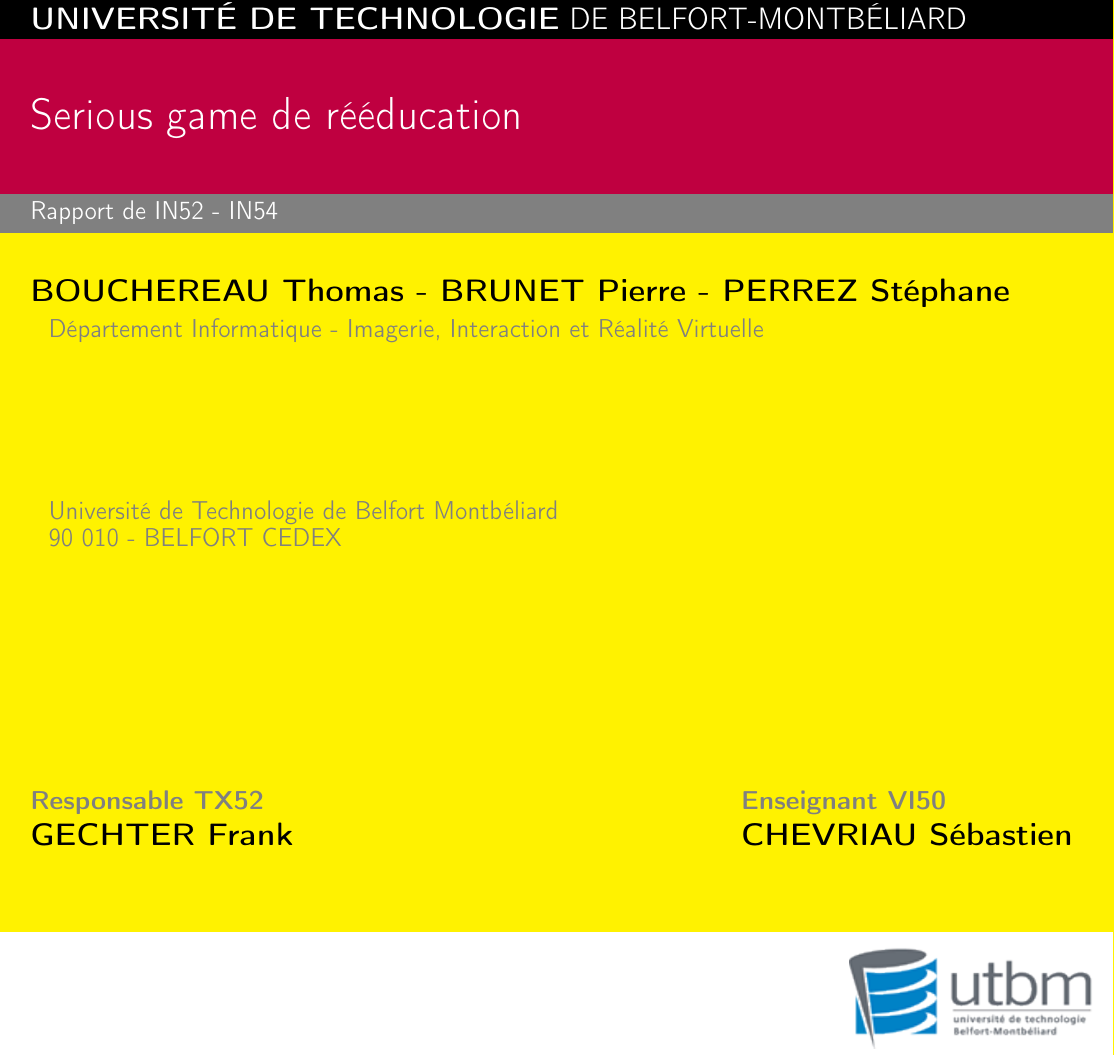
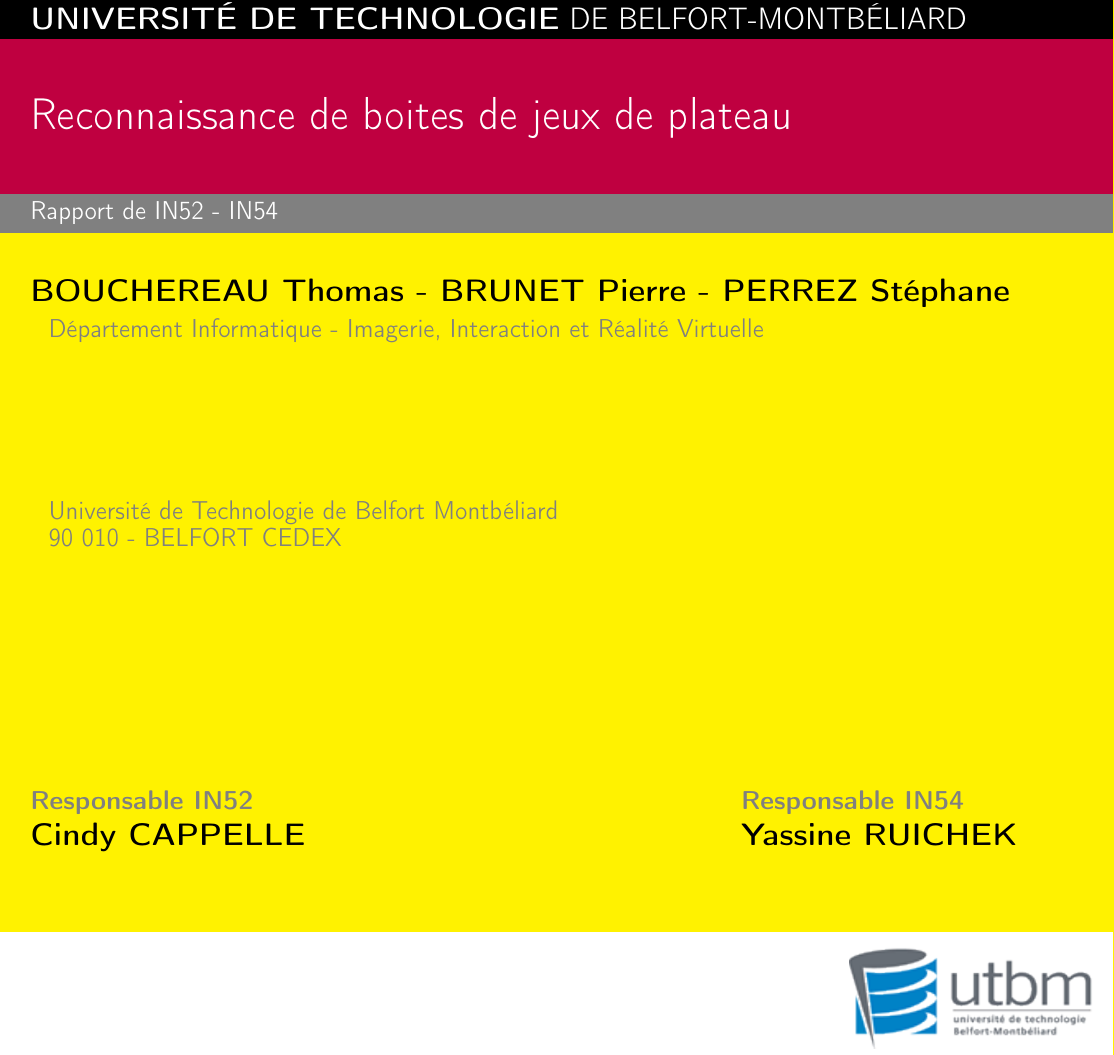
Before and after one commit to Krophil/project-IN52_54, a LaTeX document (rapport/rapportIN.tex): part of page 1 of 8, cut so that both start at the same text. Compiled offline with pdfLaTeX.

Commit message:
Report correction

```diff
--- a/rapport/rapportIN.tex
+++ b/rapport/rapportIN.tex
@@ -18,17 +18,17 @@
 \put(-89, -633){\colorbox{yellow}{\makebox(609, 380){}}}
 %Text
 \put(-72, -138){\Large\textcolor{white}{\textbf{UNIVERSITÉ DE TECHNOLOGIE} DE BELFORT-MONTBÉLIARD}}
-\put(-72, -193){\Huge\textcolor{white}{Serious game de rééducation}}
+\put(-72, -193){\Huge\textcolor{white}{Reconnaissance de boites de jeux de plateau}}
 \put(-72, -243){\large\textcolor{white}{Rapport de IN52 - IN54}}
 \put(-72, -288){\Large{\textbf{BOUCHEREAU Thomas - BRUNET Pierre - PERREZ Stéphane}}}
 \put(-62, -308){\large\textcolor{gray}{Département Informatique - Imagerie, Interaction et Réalité Virtuelle}}
 %\put(-42, -426){\Large{\textbf{LABORATOIRE SYSTEMES ET TRANSPORTS (IRTES SET)}}}
 \put(-62, -408){\large\textcolor{gray}{Université de Technologie de Belfort Montbéliard}}
 \put(-62, -423){\large\textcolor{gray}{90 010 - BELFORT CEDEX}}
-\put(-72, -568){\large\textcolor{gray}{\textbf{Responsable TX52}}}
-\put(-72, -588){\Large{\textbf{GECHTER Frank}}}
-\put(320, -568){\large\textcolor{gray}{\textbf{Enseignant VI50}}}
-\put(320, -588){\Large{\textbf{CHEVRIAU Sébastien}}}
+\put(-72, -568){\large\textcolor{gray}{\textbf{Responsable IN52}}}
+\put(-72, -588){\Large{\textbf{Cindy CAPPELLE}}}
+\put(320, -568){\large\textcolor{gray}{\textbf{Responsable IN54}}}
+\put(320, -588){\Large{\textbf{Yassine RUICHEK}}}
 \end{picture}
 
 
@@ -41,7 +41,7 @@
 \rhead{\thepage}
 \renewcommand{\headrulewidth}{0.4pt}
 \renewcommand{\footrulewidth}{0.4pt}
-\fancyfoot[L]{TO52 \quad Bouchereau Thomas - Brunet Pierre - Perrez Stéphane}
+\fancyfoot[L]{IN52-54 \quad Bouchereau Thomas - Brunet Pierre - Perrez Stéphane}
 \fancyfoot[R]{\includegraphics[width=2cm]{images/logo_UTBM}}
 
 \definecolor{lightgray}{gray}{0.8}
```
Also changed, not shown: rapport/rapportIN.pdf, rapport/rapportIN.tex (4 more changed lines).
